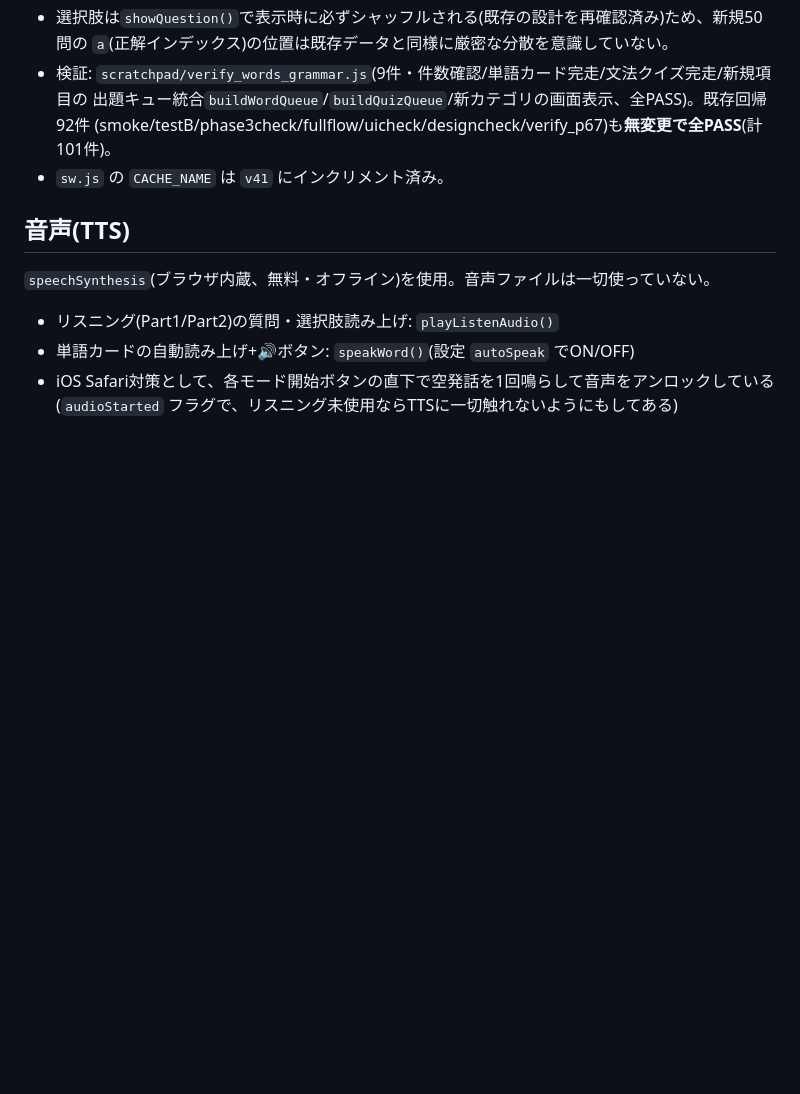
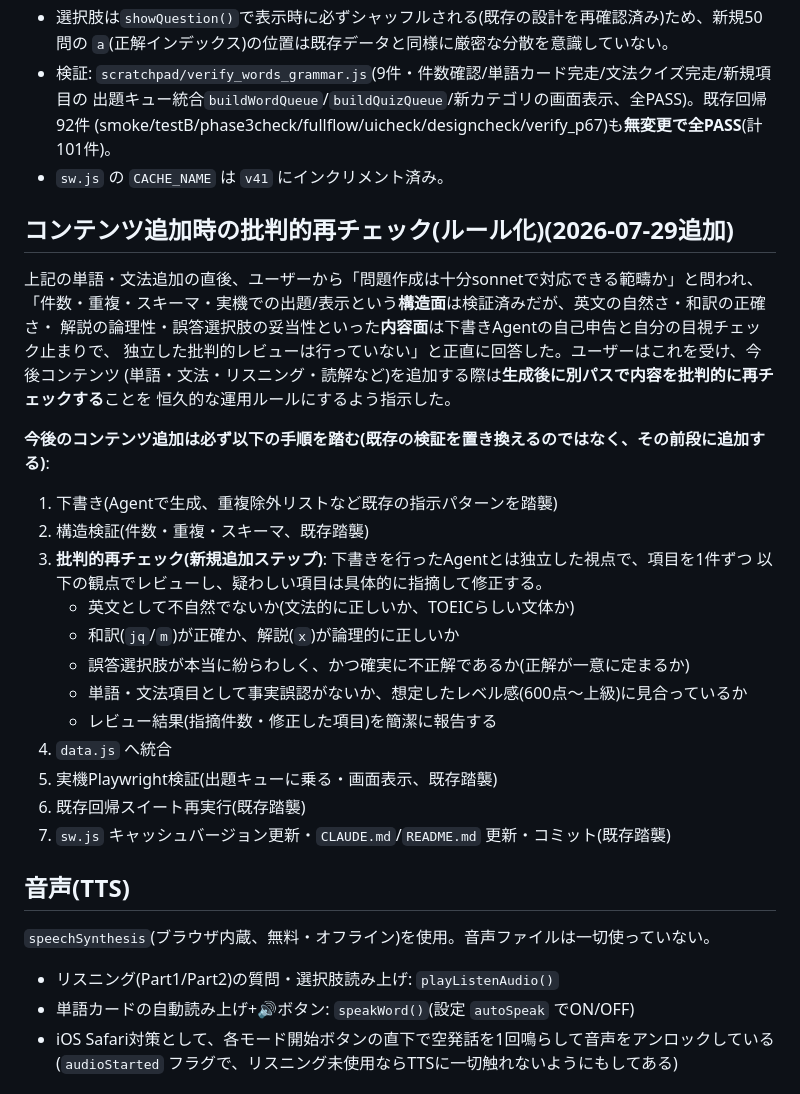
Before and after one commit to peaaannuts/TOEIC, a Markdown page: toeic/CLAUDE.md, the part around the change. GitHub-like rendering; blank space fills up the shorter version.

Commit message:
docs: コンテンツ追加時の批判的再チェックを運用ルール化
「問題作成はsonnetで十分対応できる範疇か」という質問に対し、これまでの検証は
件数・重複・スキーマ・実機表示という構造面のみで、英文の自然さ・和訳の正確さ・
誤答の妥当性といった内容面は独立レビューをしていなかったと回答した。
これを受け、今後コンテンツ(単語・文法・リスニング・読解)を追加する際は
下書き後に生成とは独立した批判的レビューパスを必ず挟むことをCLAUDE.mdに明文化。

Co-Authored-By: Claude Sonnet 5 <noreply@anthropic.com>
Claude-Session: https://claude.ai/code/session_01J3xiAQQQRQtAyBZhPFw33z

```diff
--- a/toeic/CLAUDE.md
+++ b/toeic/CLAUDE.md
@@ -394,6 +394,31 @@ Part3-4/Part6-7)で共通ヘルパー化**し、各ハンドラは1〜数行の
   (smoke/testB/phase3check/fullflow/uicheck/designcheck/verify_p67)も**無変更で全PASS**(計101件)。
 - `sw.js` の `CACHE_NAME` は `v41` にインクリメント済み。
 
+## コンテンツ追加時の批判的再チェック(ルール化)(2026-07-29追加)
+
+上記の単語・文法追加の直後、ユーザーから「問題作成は十分sonnetで対応できる範疇か」と問われ、
+「件数・重複・スキーマ・実機での出題/表示という**構造面**は検証済みだが、英文の自然さ・和訳の正確さ・
+解説の論理性・誤答選択肢の妥当性といった**内容面**は下書きAgentの自己申告と自分の目視チェック止まりで、
+独立した批判的レビューは行っていない」と正直に回答した。ユーザーはこれを受け、今後コンテンツ
+(単語・文法・リスニング・読解など)を追加する際は**生成後に別パスで内容を批判的に再チェックする**ことを
+恒久的な運用ルールにするよう指示した。
+
+**今後のコンテンツ追加は必ず以下の手順を踏む(既存の検証を置き換えるのではなく、その前段に追加する)**:
+
+1. 下書き(Agentで生成、重複除外リストなど既存の指示パターンを踏襲)
+2. 構造検証(件数・重複・スキーマ、既存踏襲)
+3. **批判的再チェック(新規追加ステップ)**: 下書きを行ったAgentとは独立した視点で、項目を1件ずつ
+   以下の観点でレビューし、疑わしい項目は具体的に指摘して修正する。
+   - 英文として不自然でないか(文法的に正しいか、TOEICらしい文体か)
+   - 和訳(`jq`/`m`)が正確か、解説(`x`)が論理的に正しいか
+   - 誤答選択肢が本当に紛らわしく、かつ確実に不正解であるか(正解が一意に定まるか)
+   - 単語・文法項目として事実誤認がないか、想定したレベル感(600点〜上級)に見合っているか
+   - レビュー結果(指摘件数・修正した項目)を簡潔に報告する
+4. `data.js` へ統合
+5. 実機Playwright検証(出題キューに乗る・画面表示、既存踏襲)
+6. 既存回帰スイート再実行(既存踏襲)
+7. `sw.js` キャッシュバージョン更新・`CLAUDE.md`/`README.md` 更新・コミット(既存踏襲)
+
 ## 音声(TTS)
 
 `speechSynthesis`(ブラウザ内蔵、無料・オフライン)を使用。音声ファイルは一切使っていない。
```
